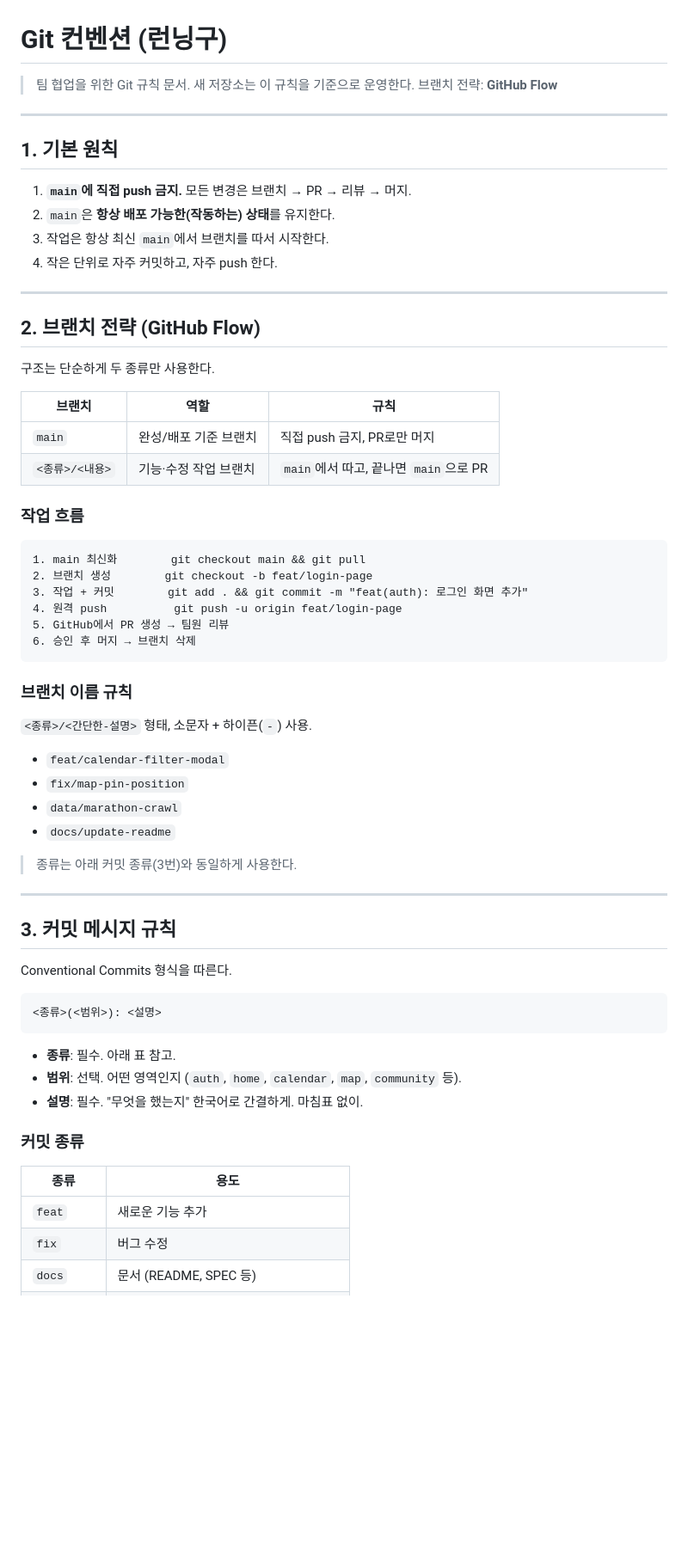
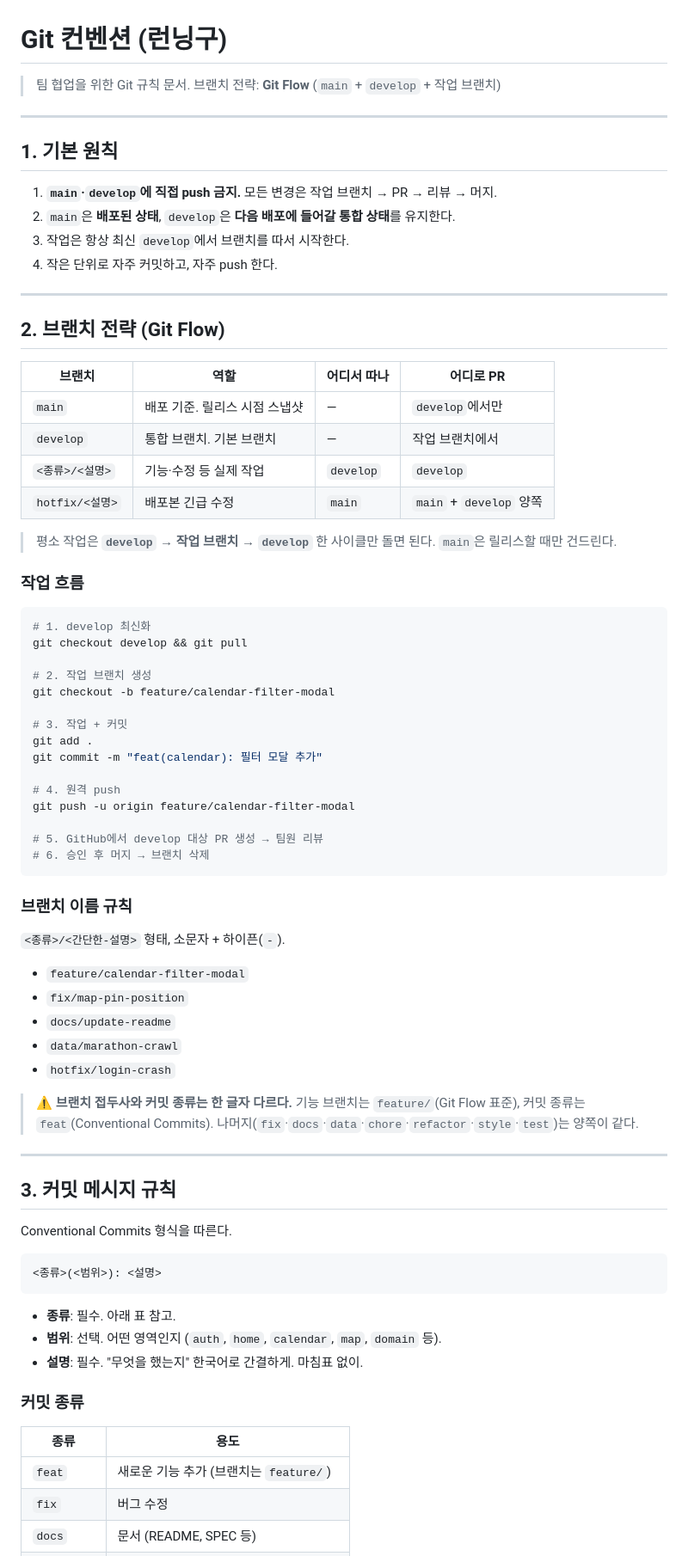
Before and after one commit to uuusun/RunningGu, a Markdown page: CONVENTION.md, the part around one of its changes. Shown at 86% size. Drawn GitHub-style; blank space fills up the shorter version.

````diff
--- a/CONVENTION.md
+++ b/CONVENTION.md
@@ -1,49 +1,64 @@
 # Git 컨벤션 (런닝구)
 
-> 팀 협업을 위한 Git 규칙 문서. 새 저장소는 이 규칙을 기준으로 운영한다.
-> 브랜치 전략: **GitHub Flow**
+> 팀 협업을 위한 Git 규칙 문서.
+> 브랜치 전략: **Git Flow** (`main` + `develop` + 작업 브랜치)
 
 ---
 
 ## 1. 기본 원칙
 
-1. **`main`에 직접 push 금지.** 모든 변경은 브랜치 → PR → 리뷰 → 머지.
-2. `main`은 **항상 배포 가능한(작동하는) 상태**를 유지한다.
-3. 작업은 항상 최신 `main`에서 브랜치를 따서 시작한다.
+1. **`main`·`develop`에 직접 push 금지.** 모든 변경은 작업 브랜치 → PR → 리뷰 → 머지.
+2. `main`은 **배포된 상태**, `develop`은 **다음 배포에 들어갈 통합 상태**를 유지한다.
+3. 작업은 항상 최신 `develop`에서 브랜치를 따서 시작한다.
 4. 작은 단위로 자주 커밋하고, 자주 push 한다.
 
 ---
 
-## 2. 브랜치 전략 (GitHub Flow)
+## 2. 브랜치 전략 (Git Flow)
 
-구조는 단순하게 두 종류만 사용한다.
+| 브랜치 | 역할 | 어디서 따나 | 어디로 PR |
+|--------|------|---|---|
+| `main` | 배포 기준. 릴리스 시점 스냅샷 | — | `develop`에서만 |
+| `develop` | 통합 브랜치. 기본 브랜치 | — | 작업 브랜치에서 |
+| `<종류>/<설명>` | 기능·수정 등 실제 작업 | `develop` | `develop` |
+| `hotfix/<설명>` | 배포본 긴급 수정 | `main` | `main` + `develop` 양쪽 |
 
-| 브랜치 | 역할 | 규칙 |
-|--------|------|------|
-| `main` | 완성/배포 기준 브랜치 | 직접 push 금지, PR로만 머지 |
-| `<종류>/<내용>` | 기능·수정 작업 브랜치 | `main`에서 따고, 끝나면 `main`으로 PR |
+> 평소 작업은 **`develop` → 작업 브랜치 → `develop`** 한 사이클만 돌면 된다.
+> `main`은 릴리스할 때만 건드린다.
 
 ### 작업 흐름
 
-```
-1. main 최신화        git checkout main && git pull
-2. 브랜치 생성        git checkout -b feat/login-page
-3. 작업 + 커밋        git add . && git commit -m "feat(auth): 로그인 화면 추가"
-4. 원격 push          git push -u origin feat/login-page
-5. GitHub에서 PR 생성 → 팀원 리뷰
-6. 승인 후 머지 → 브랜치 삭제
+```bash
+# 1. develop 최신화
+git checkout develop && git pull
+
+# 2. 작업 브랜치 생성
+git checkout -b feature/calendar-filter-modal
+
+# 3. 작업 + 커밋
+git add .
+git commit -m "feat(calendar): 필터 모달 추가"
+
+# 4. 원격 push
+git push -u origin feature/calendar-filter-modal
+
+# 5. GitHub에서 develop 대상 PR 생성 → 팀원 리뷰
+# 6. 승인 후 머지 → 브랜치 삭제
 ```
 
 ### 브랜치 이름 규칙
 
-`<종류>/<간단한-설명>` 형태, 소문자 + 하이픈(`-`) 사용.
+`<종류>/<간단한-설명>` 형태, 소문자 + 하이픈(`-`).
 
-- `feat/calendar-filter-modal`
+- `feature/calendar-filter-modal`
 - `fix/map-pin-position`
+- `docs/update-readme`
 - `data/marathon-crawl`
-- `docs/update-readme`
+- `hotfix/login-crash`
 
-> 종류는 아래 커밋 종류(3번)와 동일하게 사용한다.
+> ⚠️ **브랜치 접두사와 커밋 종류는 한 글자 다르다.**
+> 기능 브랜치는 `feature/`(Git Flow 표준), 커밋 종류는 `feat`(Conventional Commits).
+> 나머지(`fix`·`docs`·`data`·`chore`·`refactor`·`style`·`test`)는 양쪽이 같다.
 
 ---
 
@@ -56,14 +71,14 @@ Conventional Commits 형식을 따른다.
 ```
 
 - **종류**: 필수. 아래 표 참고.
-- **범위**: 선택. 어떤 영역인지 (`auth`, `home`, `calendar`, `map`, `community` 등).
+- **범위**: 선택. 어떤 영역인지 (`auth`, `home`, `calendar`, `map`, `domain` 등).
 - **설명**: 필수. "무엇을 했는지" 한국어로 간결하게. 마침표 없이.
 
 ### 커밋 종류
 
 | 종류 | 용도 |
 |------|------|
-| `feat` | 새로운 기능 추가 |
+| `feat` | 새로운 기능 추가 (브랜치는 `feature/`) |
 | `fix` | 버그 수정 |
 | `docs` | 문서 (README, SPEC 등) |
 | `style` | 코드 포맷·세미콜론 등 (동작 변화 없음) |
````
Also changed, not shown: other parts of CONVENTION.md (+48 -24 lines).
